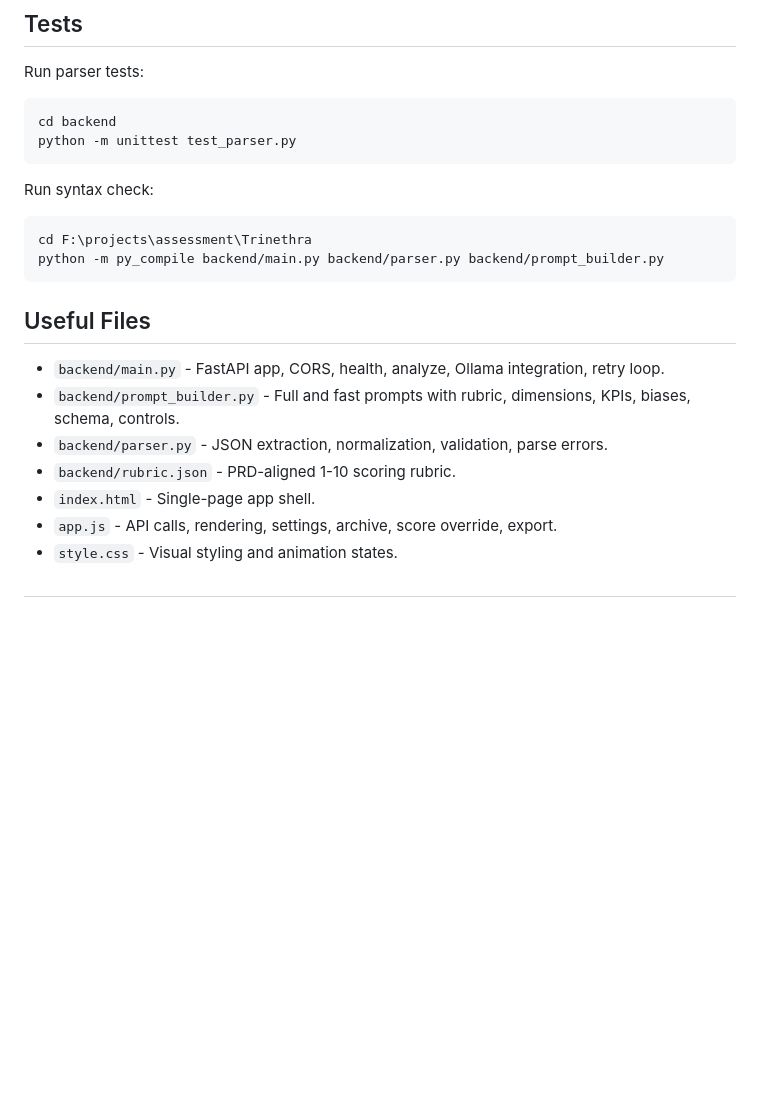
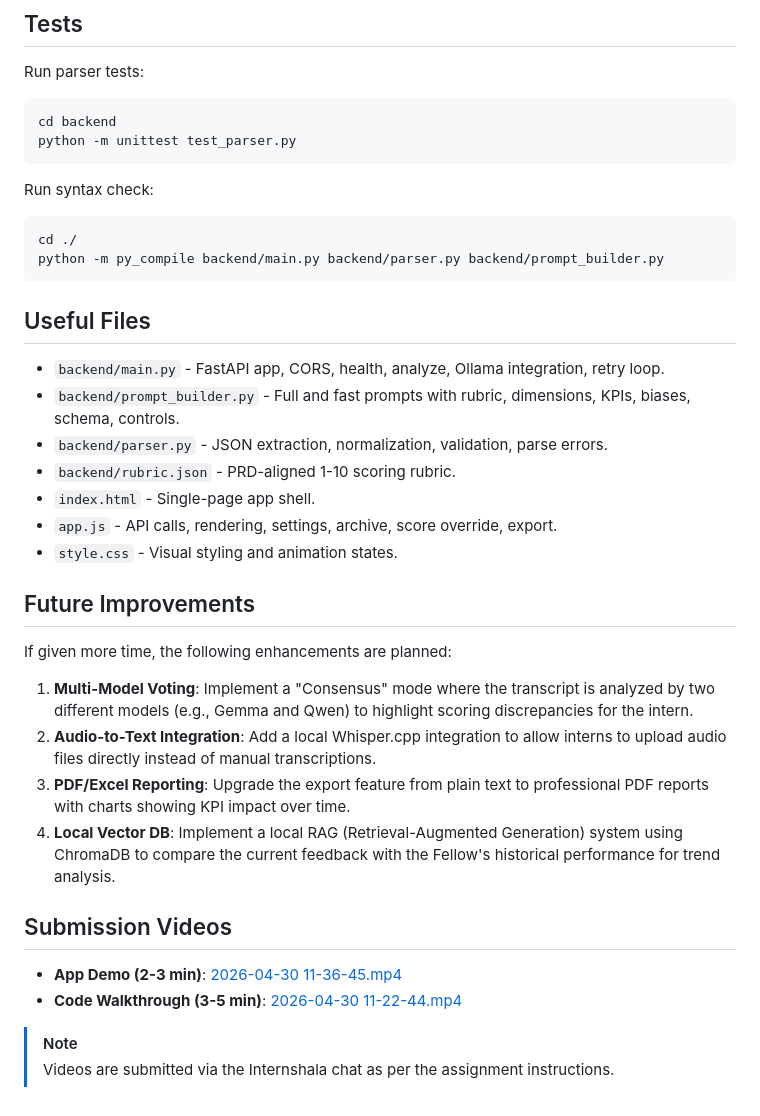
Before and after one commit to IrfanCodesBTW/Trinethra, a Markdown page: README.md, the part around the change. Drawn GitHub-style; blank space fills up the shorter version.

Commit message:
Docs: Restore missing README sections, fix paths, and update video links

````diff
--- a/README.md
+++ b/README.md
@@ -156,7 +156,7 @@ python -m unittest test_parser.py
 Run syntax check:
 
 ```powershell
-cd F:\projects\assessment\Trinethra
+cd ./
 python -m py_compile backend/main.py backend/parser.py backend/prompt_builder.py
 ```
 
@@ -169,4 +169,19 @@ python -m py_compile backend/main.py backend/parser.py backend/prompt_builder.py
 - `index.html` - Single-page app shell.
 - `app.js` - API calls, rendering, settings, archive, score override, export.
 - `style.css` - Visual styling and animation states.
-#
+
+## Future Improvements
+
+If given more time, the following enhancements are planned:
+1.  **Multi-Model Voting**: Implement a "Consensus" mode where the transcript is analyzed by two different models (e.g., Gemma and Qwen) to highlight scoring discrepancies for the intern.
+2.  **Audio-to-Text Integration**: Add a local Whisper.cpp integration to allow interns to upload audio files directly instead of manual transcriptions.
+3.  **PDF/Excel Reporting**: Upgrade the export feature from plain text to professional PDF reports with charts showing KPI impact over time.
+4.  **Local Vector DB**: Implement a local RAG (Retrieval-Augmented Generation) system using ChromaDB to compare the current feedback with the Fellow's historical performance for trend analysis.
+
+## Submission Videos
+
+- **App Demo (2-3 min)**: [2026-04-30 11-36-45.mp4](file:///f:/projects/assessment/Trinethra/2026-04-30%2011-36-45.mp4)
+- **Code Walkthrough (3-5 min)**: [2026-04-30 11-22-44.mp4](file:///f:/projects/assessment/Trinethra/2026-04-30%2011-22-44.mp4)
+
+> [!NOTE]
+> Videos are submitted via the Internshala chat as per the assignment instructions.
````
